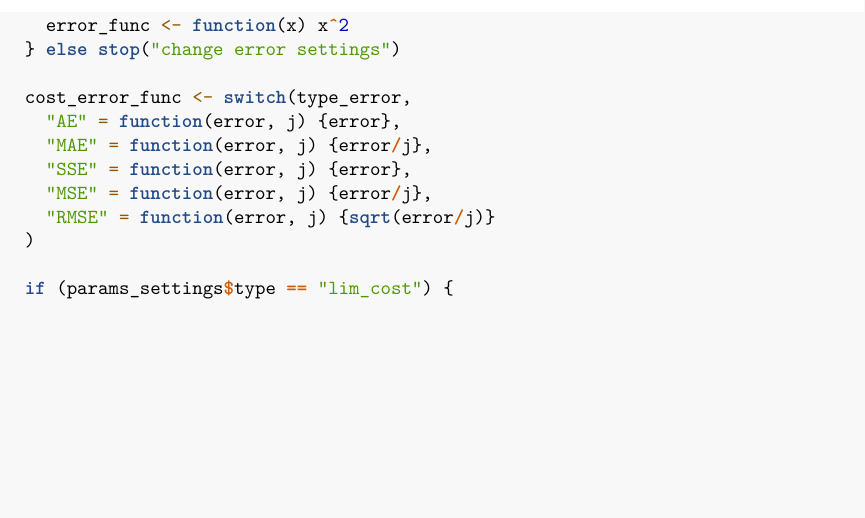
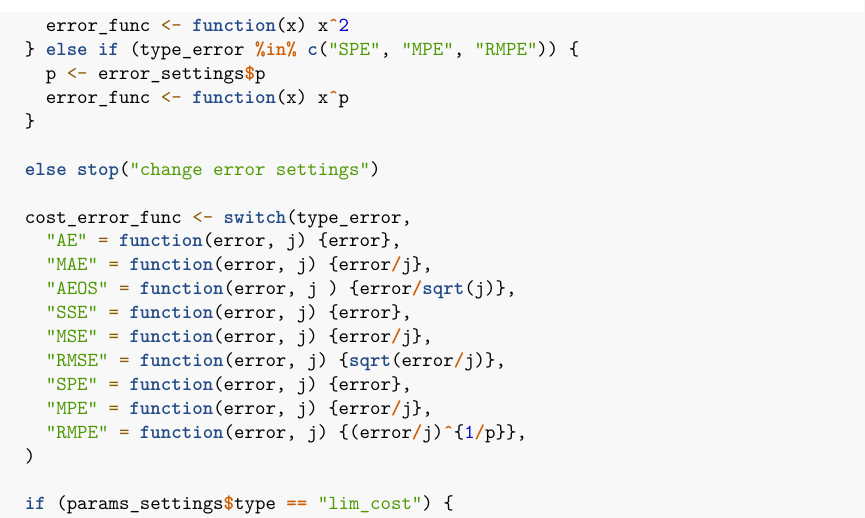
Before and after one commit to AndrewGlover5040/impulseResponse, an R Markdown document (New Research/New_Algorithm.Rmd): part of page 4 of 10, cut so that both start at the same text, the shorter picture padded with empty space. Rendered offline with R 4.5, knitr and Pandoc, then LaTeX, with nearby package versions; some code elsewhere in the file could not run offline; common packages that the code uses without loading them are loaded.

Commit message:
More settings for algorithm

```diff
--- a/New Research/New_Algorithm.Rmd
+++ b/New Research/New_Algorithm.Rmd
@@ -179,14 +179,23 @@ new_pred_perf <- function(init_params,
     error_func <- abs
   } else if (type_error %in% c("SSE", "MSE", "RMSE")) {
     error_func <- function(x) x^2
-  } else stop("change error settings")
+  } else if (type_error %in% c("SPE", "MPE", "RMPE")) {
+    p <- error_settings$p
+    error_func <- function(x) x^p
+  }
+
+  else stop("change error settings")
 
   cost_error_func <- switch(type_error,
     "AE" = function(error, j) {error},
     "MAE" = function(error, j) {error/j},
+    "AEOS" = function(error, j ) {error/sqrt(j)},
     "SSE" = function(error, j) {error},
     "MSE" = function(error, j) {error/j},
-    "RMSE" = function(error, j) {sqrt(error/j)}
+    "RMSE" = function(error, j) {sqrt(error/j)},
+    "SPE" = function(error, j) {error},
+    "MPE" = function(error, j) {error/j},
+    "RMPE" = function(error, j) {(error/j)^{1/p}},
   )
 
   if (params_settings$type == "lim_cost") {
```
Also changed, not shown: New Research/New_Algorithm.Rmd (5 more changed lines).
